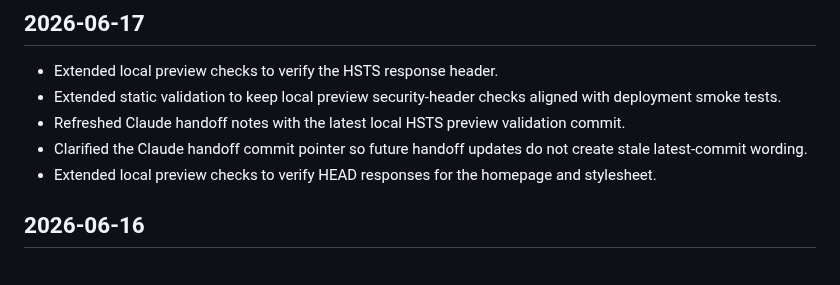
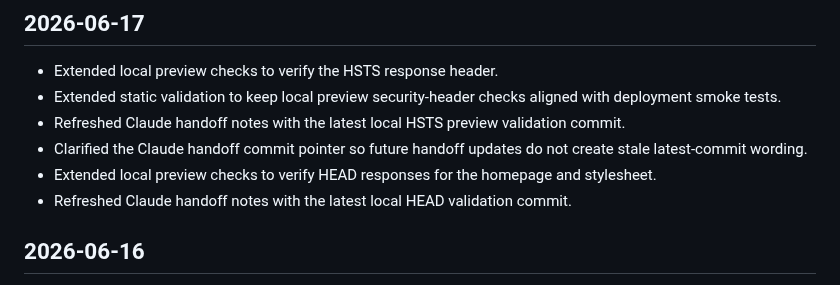
Before and after one commit to jjun96750/grantlabs-homepage-new, a Markdown page: CHANGELOG.md, the part around the change. Drawn GitHub-style.

Commit message:
Refresh handoff after HEAD preview check

```diff
--- a/CHANGELOG.md
+++ b/CHANGELOG.md
@@ -9,6 +9,7 @@ All notable changes to the Grant Labs new homepage are documented here.
 - Refreshed Claude handoff notes with the latest local HSTS preview validation commit.
 - Clarified the Claude handoff commit pointer so future handoff updates do not create stale latest-commit wording.
 - Extended local preview checks to verify HEAD responses for the homepage and stylesheet.
+- Refreshed Claude handoff notes with the latest local HEAD validation commit.
 
 ## 2026-06-16
 
```
Also changed, not shown: CLAUDE_HANDOFF.md (+2 -2 lines), DEVELOPMENT_STATUS.md (+1 -0 lines).
